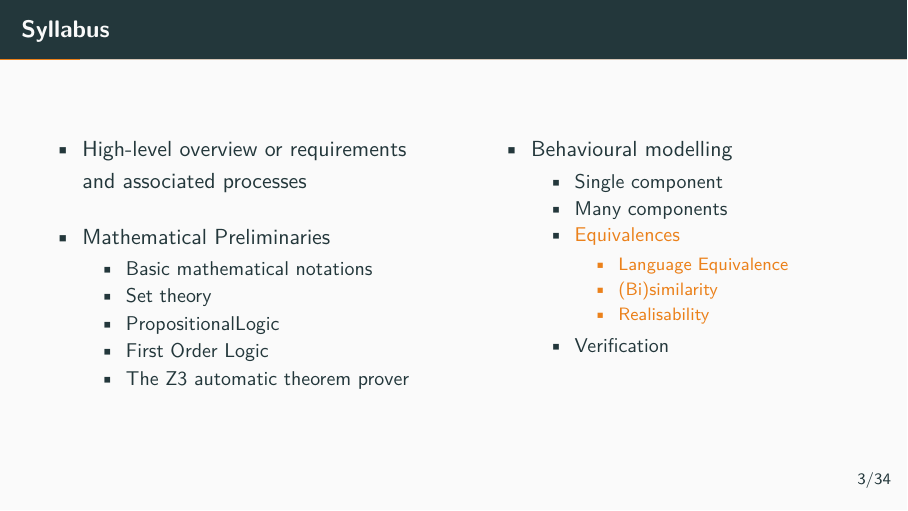
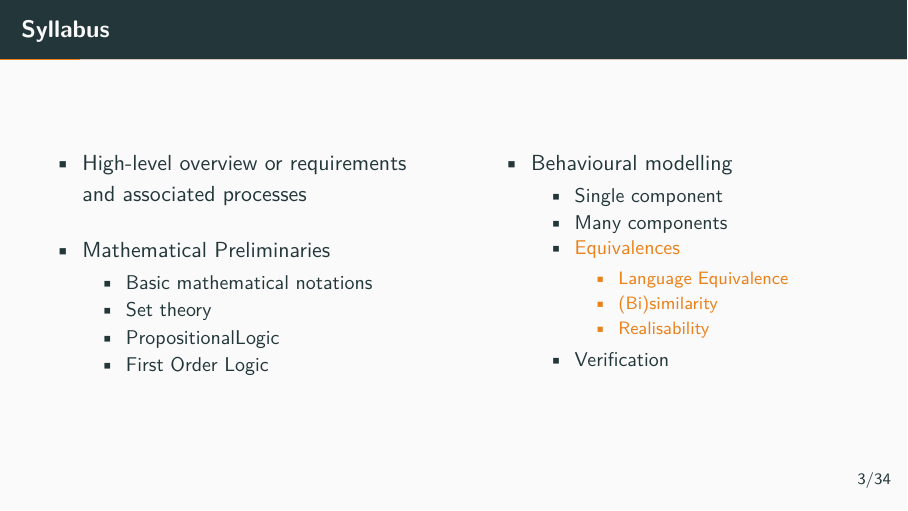
Before and after one commit to cister-labs/ramde2122, LaTeX slides (slides/8-equivalences.tex): page 3 of 40. Compiled offline with pdfLaTeX.

Commit message:
dropping z3

```diff
--- a/slides/8-equivalences.tex
+++ b/slides/8-equivalences.tex
@@ -67,7 +67,7 @@
       % \begin{itemize}
       %   \item Syntax, semantics, and reasoning
       % \end{itemize}
-      \item The Z3 automatic theorem prover
+      % \item The Z3 automatic theorem prover
       % \begin{itemize}
       %   \item Rise4fun interface: get acquainted with the tool
       %   \item Python API: automating search for solutions
```
Also changed, not shown: readme.md, slides/8-equivalences.pdf.
